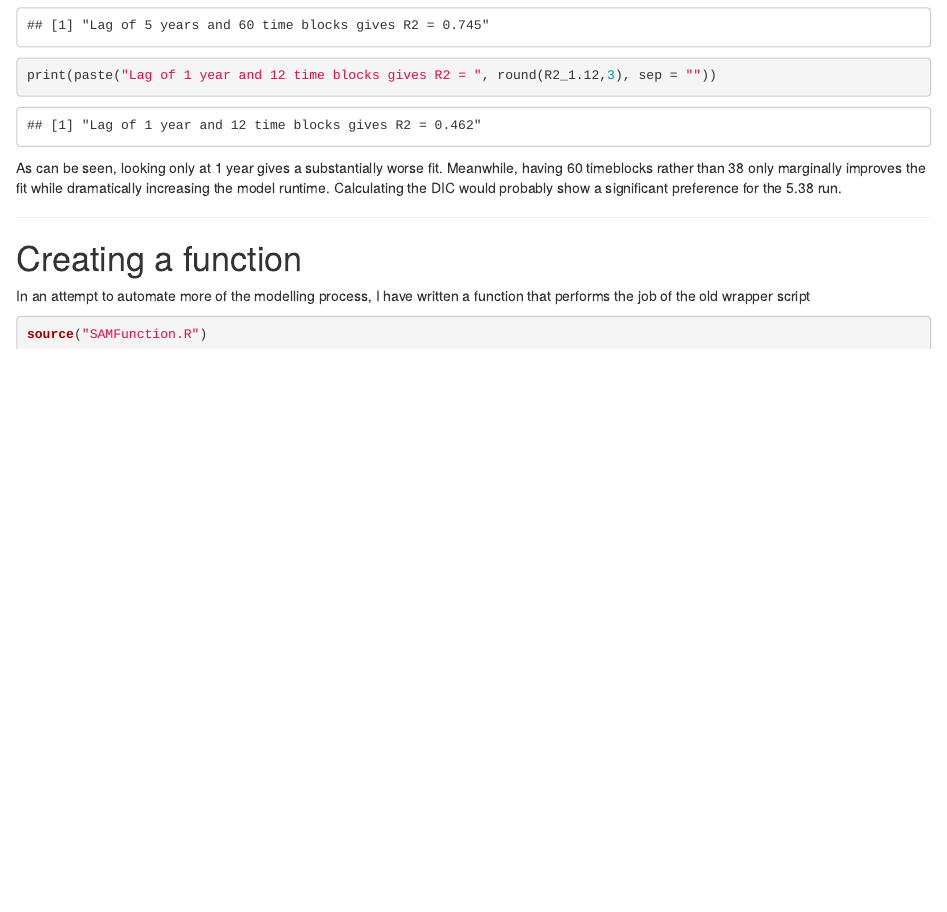
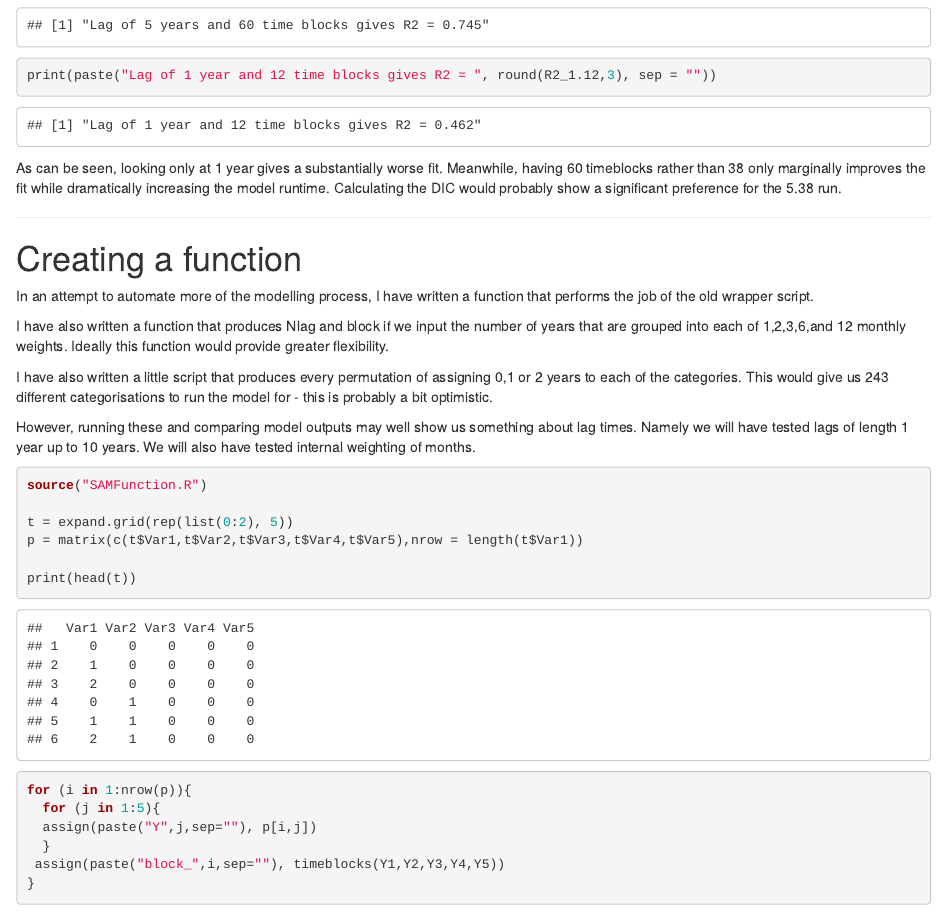
Before and after one commit to JDCP93/SAMCode, an R Markdown document (SAMNotebook.Rmd): the page in a window 1100 px wide, from 9050 px down. Rendered offline with R 4.5, knitr and Pandoc, with nearby package versions; some code elsewhere in the file could not run offline.

Commit message:
Added chunk to produce collection of timeblocks

````diff
--- a/SAMNotebook.Rmd
+++ b/SAMNotebook.Rmd
@@ -443,8 +443,33 @@ probably show a significant preference for the 5.38 run.
 # Creating a function
 
 In an attempt to automate more of the modelling process, I have written a function
-that performs the job of the old wrapper script
+that performs the job of the old wrapper script.
+
+I have also written a function that produces Nlag and block if we input the
+number of years that are grouped into each of 1,2,3,6,and 12 monthly weights.
+Ideally this function would provide greater flexibility.
+
+I have also written a little script that produces every permutation of assigning
+0,1 or 2 years to each of the categories. This would give us 243 different
+categorisations to run the model for - this is probably a bit optimistic.
+
+However, running these and comparing model outputs may well show us something
+about lag times. Namely we will have tested lags of length 1 year up to 10 years.
+We will also have tested internal weighting of months.
 
 ```{r}
 source("SAMFunction.R")
+
+t = expand.grid(rep(list(0:2), 5))
+p = matrix(c(t$Var1,t$Var2,t$Var3,t$Var4,t$Var5),nrow = length(t$Var1))
+
+print(head(t))
+
+for (i in 1:nrow(p)){
+  for (j in 1:5){
+  assign(paste("Y",j,sep=""), p[i,j])
+  }
+ assign(paste("block_",i,sep=""), timeblocks(Y1,Y2,Y3,Y4,Y5))
+}
+
 ```
````
